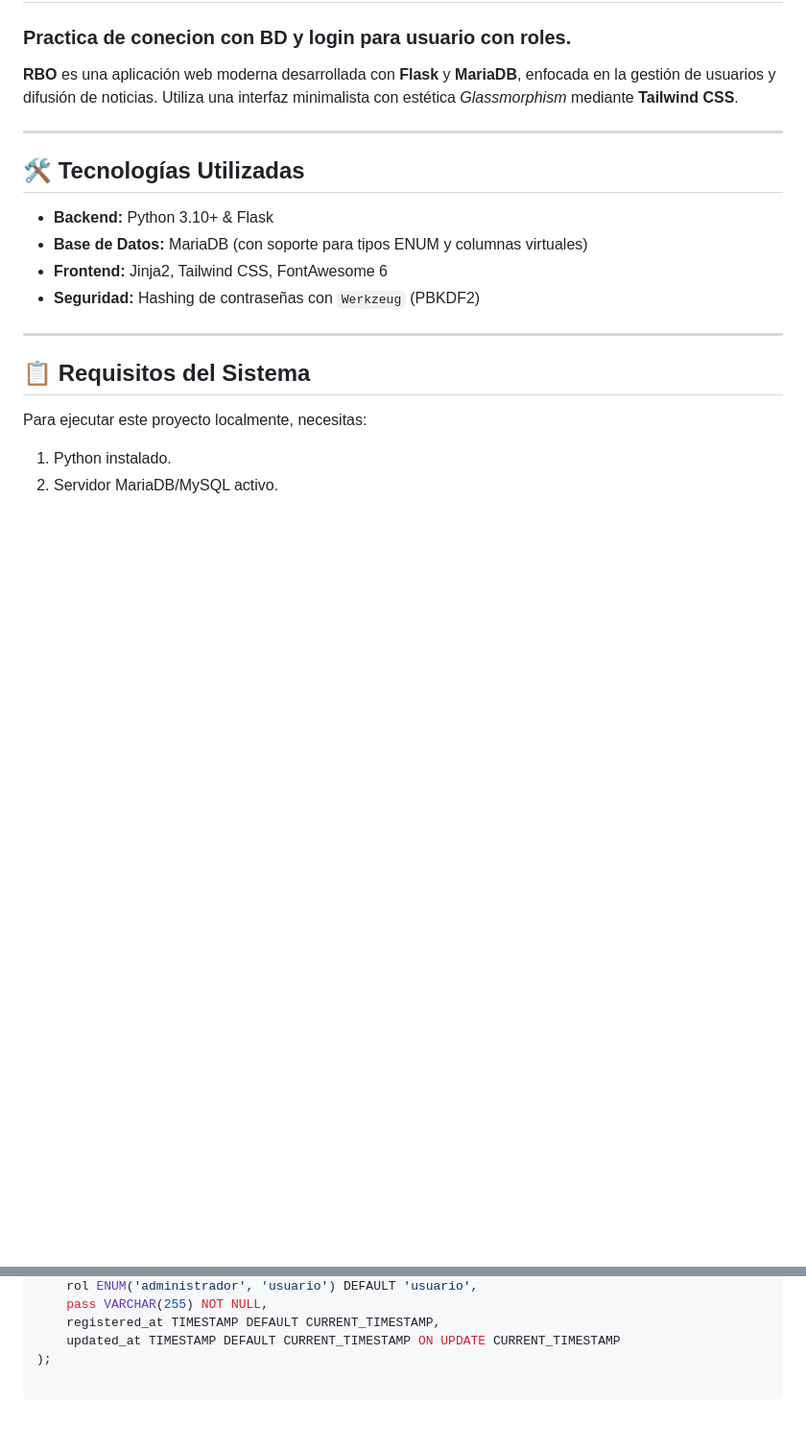
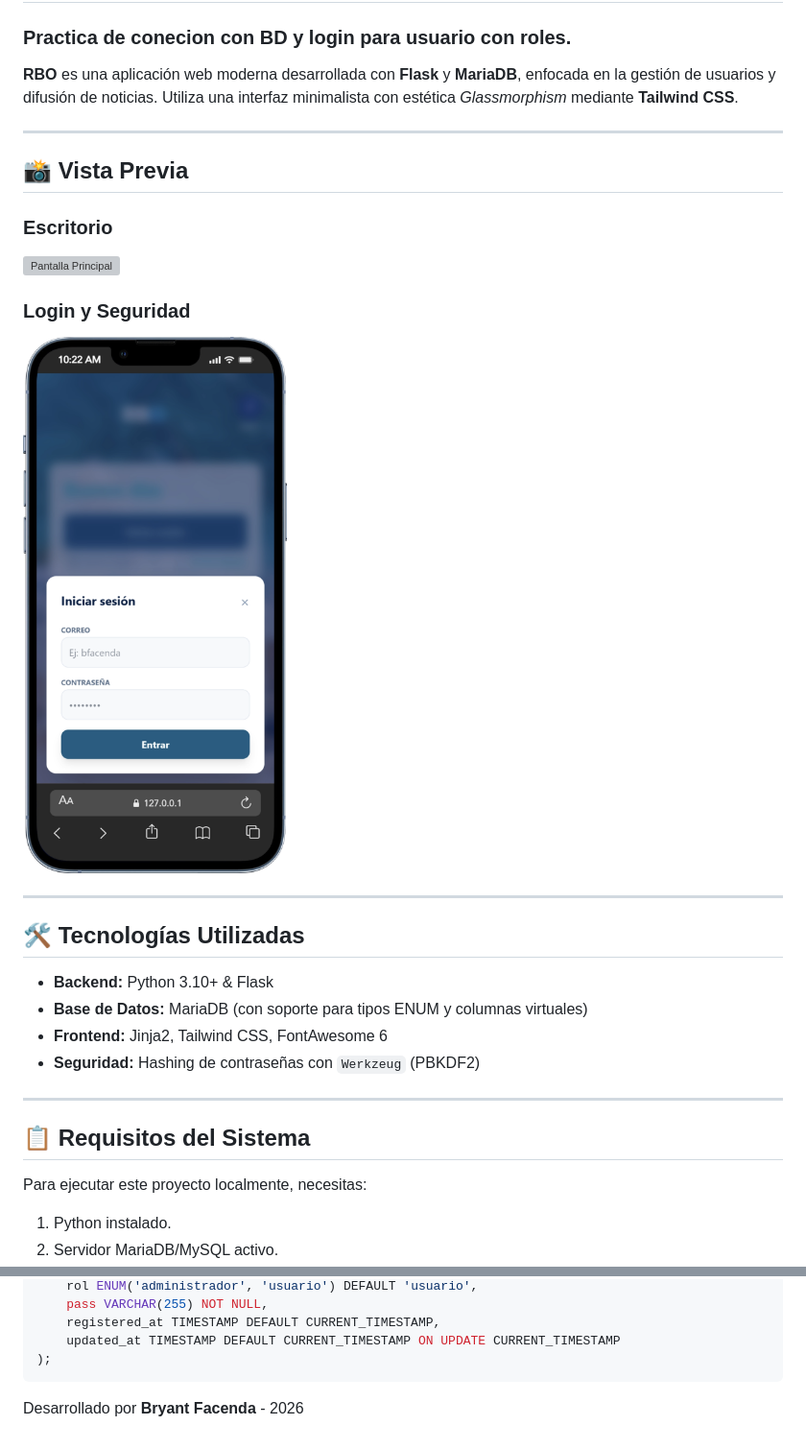
Before and after one commit to Bafaf23/NLH, a Markdown page: README.md, 2 parts joined by grey strips. Shown at 96% size. Drawn GitHub-style; pictures changed too: screenshots/login.png (added); blank space fills up the shorter version; grey boxes are pictures that could not be loaded.

Commit message:
Update README.md to include preview images and author information

````diff
--- a/README.md
+++ b/README.md
@@ -2,6 +2,16 @@
 ### Practica de conecion con BD y login para usuario con roles.
 
 **RBO** es una aplicación web moderna desarrollada con **Flask** y **MariaDB**, enfocada en la gestión de usuarios y difusión de noticias. Utiliza una interfaz minimalista con estética *Glassmorphism* mediante **Tailwind CSS**.
+
+---
+
+## 📸 Vista Previa
+
+### Escritorio
+![Pantalla Principal](./screenshots/home.png)
+
+### Login y Seguridad
+![Manejo de Sesión](./screenshots/login.png)
 
 ---
 
@@ -43,3 +53,6 @@ CREATE TABLE IF NOT EXISTS users (
     registered_at TIMESTAMP DEFAULT CURRENT_TIMESTAMP,
     updated_at TIMESTAMP DEFAULT CURRENT_TIMESTAMP ON UPDATE CURRENT_TIMESTAMP
 );
+```
+
+Desarrollado por **Bryant Facenda** - 2026
````
Also changed, not shown: 1 other file.
